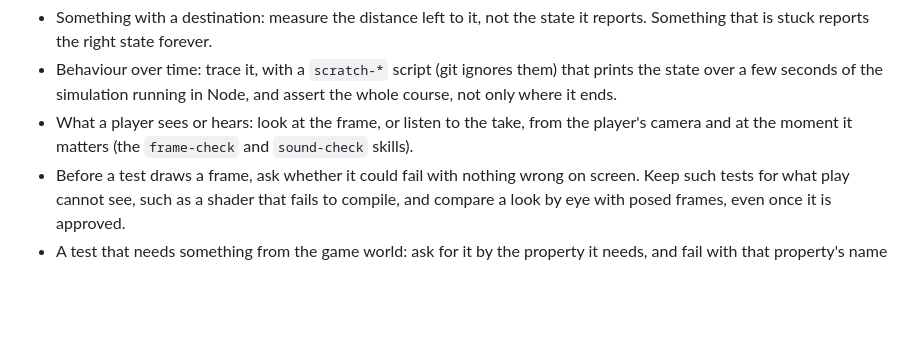
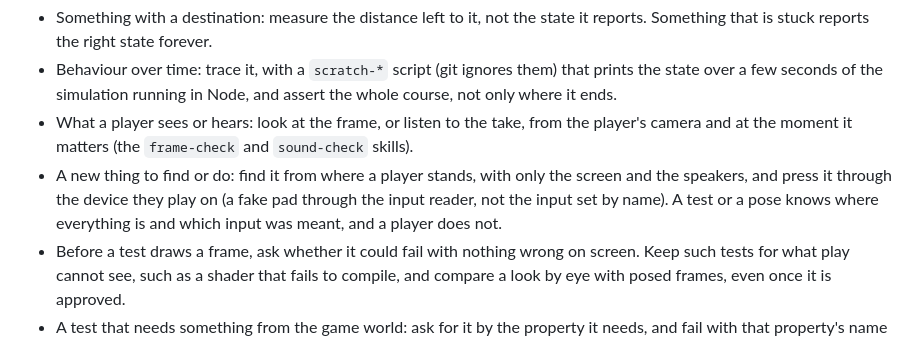
Before and after one commit to collagen-collective/ts-game-template, a Markdown page: CLAUDE.md, the part around the change. Rendered like a GitHub page; blank space fills up the shorter version.

Commit message:
CLAUDE.md: a test or a pose knows where things are and which input was meant, and a player does not
Issue #30, from Kyle on Duty. Three times, on two levels, every check passed on something a player
could not use. A searchlight's control passed from a pose that knew where it was, and the designer
could not find it in play. A window whose snow drift was missing passed a reachability test, and
frames from the player's eye found it and five more faults every test had passed. And firewood
carried with Use dropped the next frame on a pad, whose X is Use and Reload at once: every check
had set Use by name, and none went through the input reader. The last one cost the level's new
mechanic in the designer's first sitting.

The person put it under principle 2, as the issue proposed, with the issue's draft worded to the
template. The part nothing in CLAUDE.md covered before is the device: a button a pad gives two
meanings.

Agent's calls:
- Placed beside "What a player sees or hears", which covers the frames from the player's camera,
  so the new line carries only what that one doesn't: finding the thing, and pressing it.
- Issue #31 (a defect on a new level may be the old one's) stays open: one game, cheap by its own
  account, and close to principles 1 and 5. The person's call.

Words: CLAUDE.md 3,063 -> 3,126.

Co-Authored-By: Claude Opus 5.5 <noreply@anthropic.com>
Claude-Session: https://claude.ai/code/session_01UzDBH5odyX1fGFPN4w1gZt

```diff
--- a/CLAUDE.md
+++ b/CLAUDE.md
@@ -106,6 +106,10 @@ comes back as pieces that each pass their check and do not add up.
   it ends.
 - What a player sees or hears: look at the frame, or listen to the take, from the player's camera
   and at the moment it matters (the `frame-check` and `sound-check` skills).
+- A new thing to find or do: find it from where a player stands, with only the screen and the
+  speakers, and press it through the device they play on (a fake pad through the input reader, not
+  the input set by name). A test or a pose knows where everything is and which input was meant, and
+  a player does not.
 - Before a test draws a frame, ask whether it could fail with nothing wrong on screen. Keep such
   tests for what play cannot see, such as a shader that fails to compile, and compare a look by eye
   with posed frames, even once it is approved.
```
